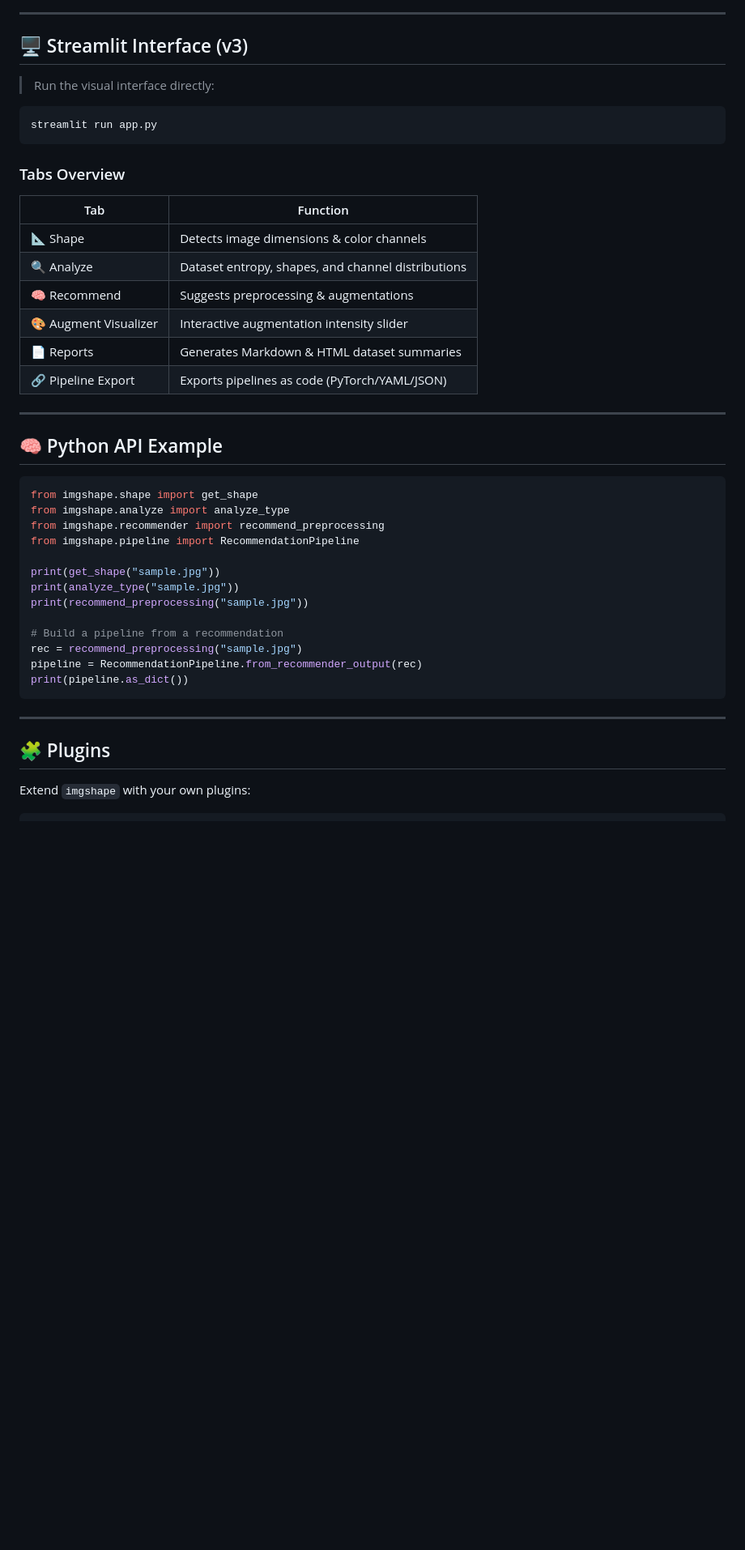
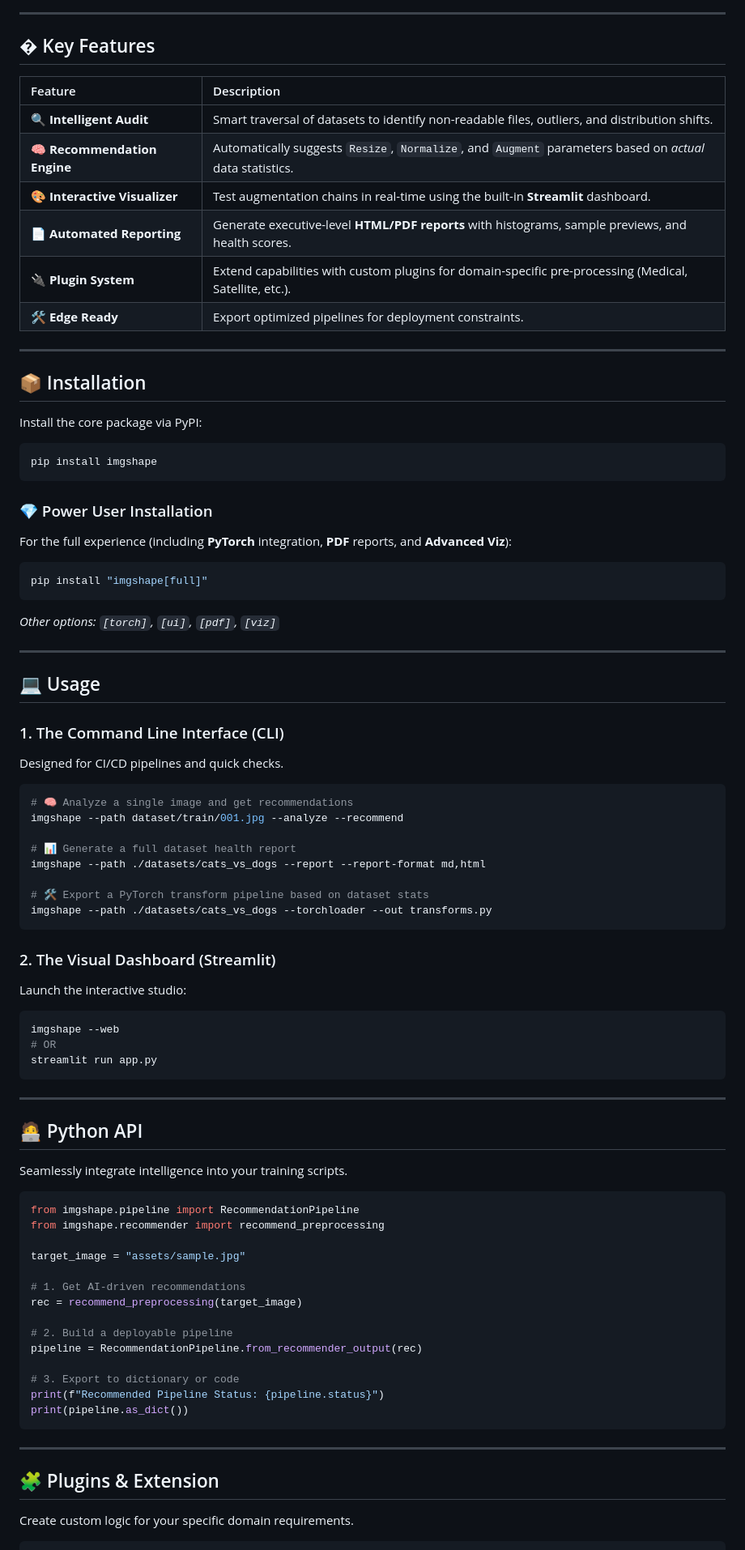
Before and after one commit to STiFLeR7/imgshape, a Markdown page: README.md, the part around one of its changes. Shown at 81% size. GitHub-like rendering; blank space fills up the shorter version.

````diff
--- a/README.md
+++ b/README.md
@@ -102,48 +60,89 @@ imgshape --web
 
 ---
 
-## 🖥️ Streamlit Interface (v3)
+## � Key Features
 
-> Run the visual interface directly:
+| Feature | Description |
+| :--- | :--- |
+| **🔍 Intelligent Audit** | Smart traversal of datasets to identify non-readable files, outliers, and distribution shifts. |
+| **🧠 Recommendation Engine** | Automatically suggests `Resize`, `Normalize`, and `Augment` parameters based on *actual* data statistics. |
+| **🎨 Interactive Visualizer** | Test augmentation chains in real-time using the built-in **Streamlit** dashboard. |
+| **📄 Automated Reporting** | Generate executive-level **HTML/PDF reports** with histograms, sample previews, and health scores. |
+| **🔌 Plugin System** | Extend capabilities with custom plugins for domain-specific pre-processing (Medical, Satellite, etc.). |
+| **🛠️ Edge Ready** | Export optimized pipelines for deployment constraints. |
+
+---
+
+## 📦 Installation
+
+Install the core package via PyPI:
 
 ```bash
+pip install imgshape
+```
+
+### 💎 Power User Installation
+For the full experience (including **PyTorch** integration, **PDF** reports, and **Advanced Viz**):
+
+```bash
+pip install "imgshape[full]"
+```
+
+*Other options: `[torch]`, `[ui]`, `[pdf]`, `[viz]`*
+
+---
+
+## 💻 Usage
+
+### 1. The Command Line Interface (CLI)
+Designed for CI/CD pipelines and quick checks.
+
+```bash
+# 🧠 Analyze a single image and get recommendations
+imgshape --path dataset/train/001.jpg --analyze --recommend
+
+# 📊 Generate a full dataset health report
+imgshape --path ./datasets/cats_vs_dogs --report --report-format md,html
+
+# 🛠️ Export a PyTorch transform pipeline based on dataset stats
+imgshape --path ./datasets/cats_vs_dogs --torchloader --out transforms.py
+```
+
+### 2. The Visual Dashboard (Streamlit)
+Launch the interactive studio:
+
+```bash
+imgshape --web
+# OR
 streamlit run app.py
 ```
 
-### Tabs Overview
-
-| Tab                   | Function                                           |
-| --------------------- | -------------------------------------------------- |
-| 📐 Shape              | Detects image dimensions & color channels          |
-| 🔍 Analyze            | Dataset entropy, shapes, and channel distributions |
-| 🧠 Recommend          | Suggests preprocessing & augmentations             |
-| 🎨 Augment Visualizer | Interactive augmentation intensity slider          |
-| 📄 Reports            | Generates Markdown & HTML dataset summaries        |
-| 🔗 Pipeline Export    | Exports pipelines as code (PyTorch/YAML/JSON)      |
-
 ---
 
-## 🧠 Python API Example
+## 🧑‍💻 Python API
+
+Seamlessly integrate intelligence into your training scripts.
 
 ```python
-from imgshape.shape import get_shape
-from imgshape.analyze import analyze_type
+from imgshape.pipeline import RecommendationPipeline
 from imgshape.recommender import recommend_preprocessing
-from imgshape.pipeline import RecommendationPipeline
 
-print(get_shape("sample.jpg"))
-print(analyze_type("sample.jpg"))
-print(recommend_preprocessing("sample.jpg"))
+target_image = "assets/sample.jpg"
 
-# Build a pipeline from a recommendation
-rec = recommend_preprocessing("sample.jpg")
+# 1. Get AI-driven recommendations
+rec = recommend_preprocessing(target_image)
+
+# 2. Build a deployable pipeline
 pipeline = RecommendationPipeline.from_recommender_output(rec)
+
+# 3. Export to dictionary or code
+print(f"Recommended Pipeline Status: {pipeline.status}")
 print(pipeline.as_dict())
 ```
 
 ---
 
-## 🧩 Plugins
+## 🧩 Plugins & Extension
 
-Extend `imgshape` with your own plugins:
+Create custom logic for your specific domain requirements.
 
````
Also changed, not shown: other parts of README.md (+70 -169 lines).
